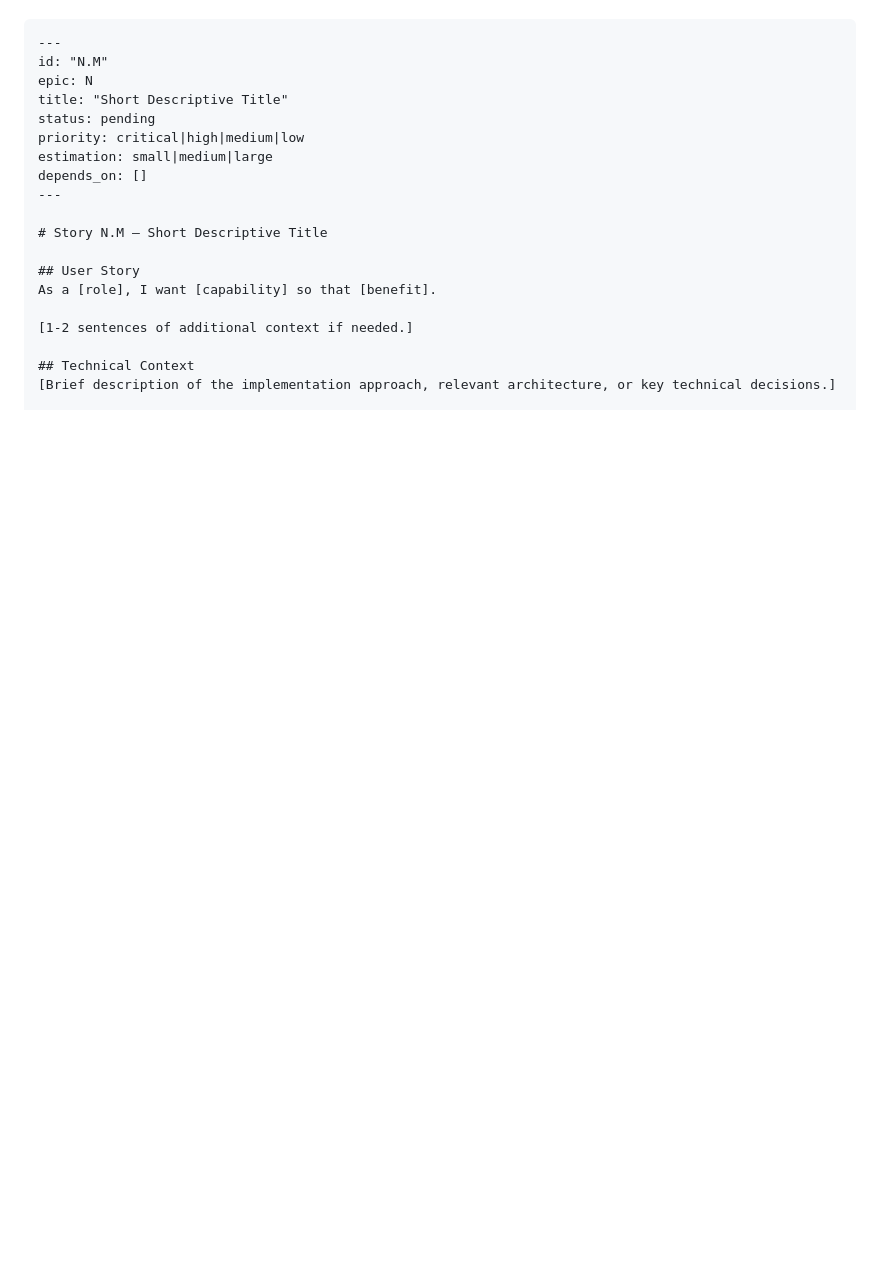
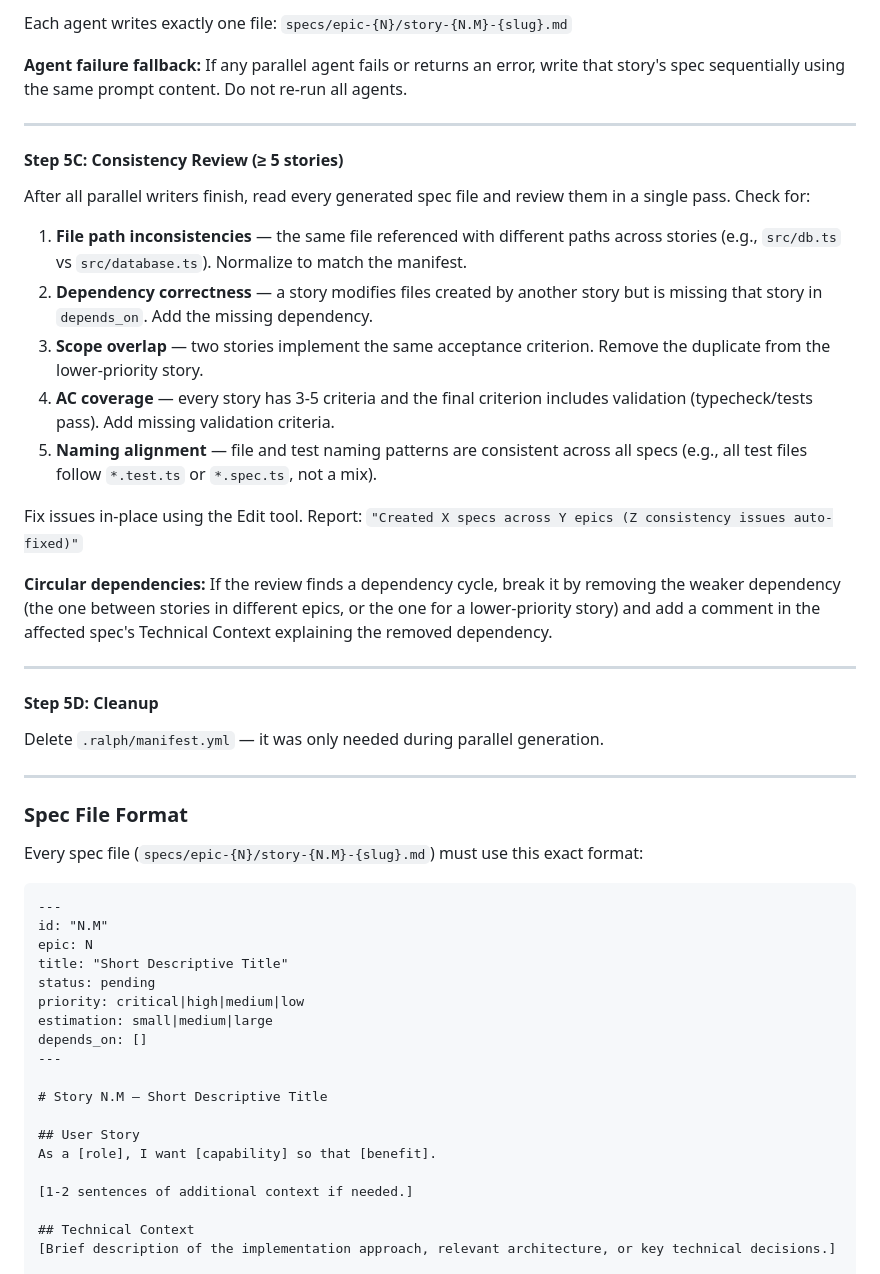
Before and after one commit to becerra-alberto/ralphetamine, a Markdown page: skills/SKILL.md, the part around one of its changes. GitHub-like rendering; blank space fills up the shorter version.

````diff
--- a/skills/SKILL.md
+++ b/skills/SKILL.md
@@ -60,3 +131,34 @@ For each story, create `specs/epic-{N}/story-{N.M}-{slug}.md` with this exact fo
+Each agent writes exactly one file: `specs/epic-{N}/story-{N.M}-{slug}.md`
+
+**Agent failure fallback:** If any parallel agent fails or returns an error, write that story's spec sequentially using the same prompt content. Do not re-run all agents.
+
+---
+
+#### Step 5C: Consistency Review (≥ 5 stories)
+
+After all parallel writers finish, read every generated spec file and review them in a single pass. Check for:
+
+1. **File path inconsistencies** — the same file referenced with different paths across stories (e.g., `src/db.ts` vs `src/database.ts`). Normalize to match the manifest.
+2. **Dependency correctness** — a story modifies files created by another story but is missing that story in `depends_on`. Add the missing dependency.
+3. **Scope overlap** — two stories implement the same acceptance criterion. Remove the duplicate from the lower-priority story.
+4. **AC coverage** — every story has 3-5 criteria and the final criterion includes validation (typecheck/tests pass). Add missing validation criteria.
+5. **Naming alignment** — file and test naming patterns are consistent across all specs (e.g., all test files follow `*.test.ts` or `*.spec.ts`, not a mix).
+
+Fix issues in-place using the Edit tool. Report: `"Created X specs across Y epics (Z consistency issues auto-fixed)"`
+
+**Circular dependencies:** If the review finds a dependency cycle, break it by removing the weaker dependency (the one between stories in different epics, or the one for a lower-priority story) and add a comment in the affected spec's Technical Context explaining the removed dependency.
+
+---
+
+#### Step 5D: Cleanup
+
+Delete `.ralph/manifest.yml` — it was only needed during parallel generation.
+
+---
+
+### Spec File Format
+
+Every spec file (`specs/epic-{N}/story-{N.M}-{slug}.md`) must use this exact format:
 
 ```markdown
 ---
````
Also changed, not shown: other parts of skills/SKILL.md (+74 -1 lines).
